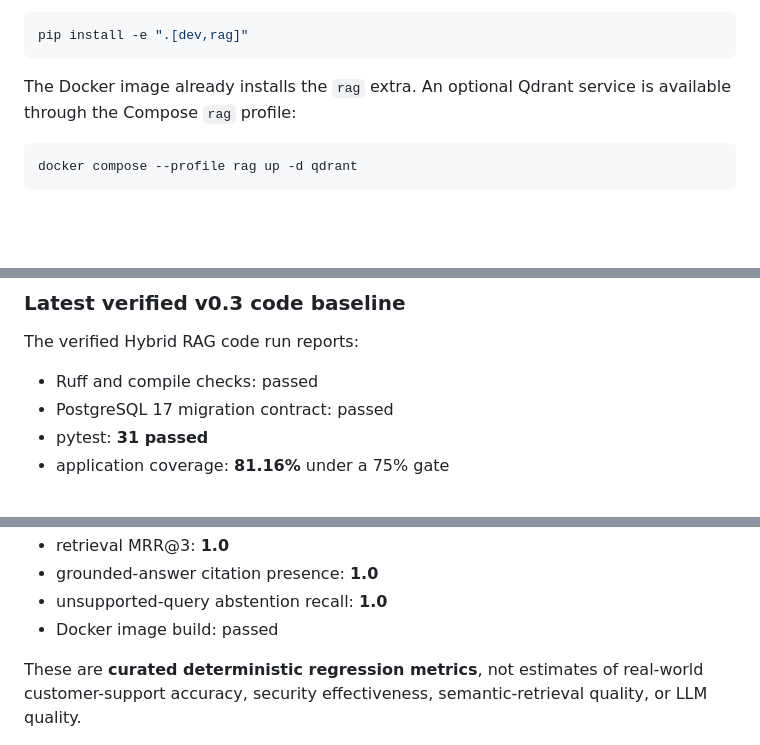
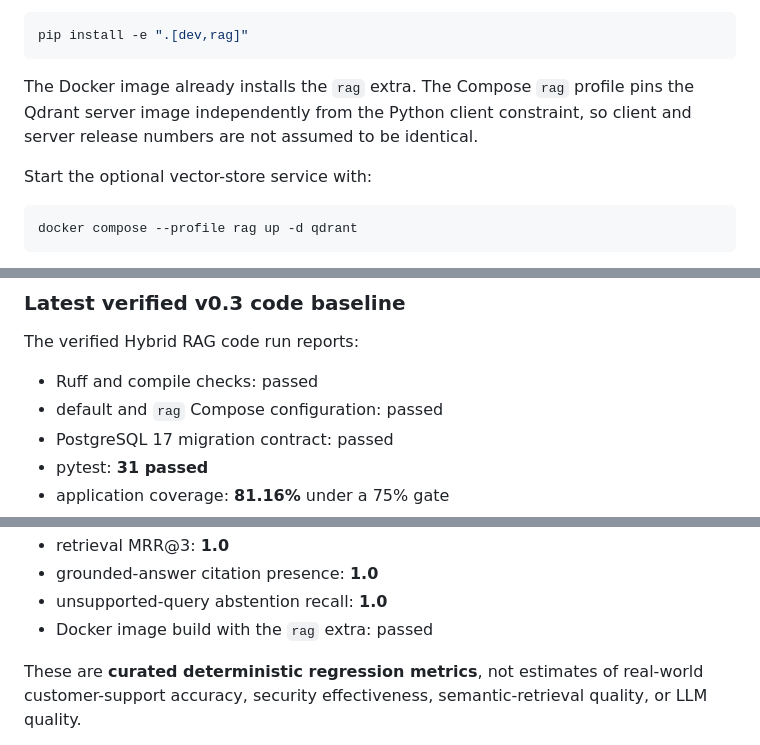
Before and after one commit to plutoczm/supportops-ai, a Markdown page: README.md, 3 parts joined by grey strips. Rendered like a GitHub page; blank space fills up the shorter version.

Commit message:
clarify qdrant client and server versioning

````diff
--- a/README.md
+++ b/README.md
@@ -92,7 +92,9 @@ Install the optional adapter locally with:
 pip install -e ".[dev,rag]"
 ```
 
-The Docker image already installs the `rag` extra. An optional Qdrant service is available through the Compose `rag` profile:
+The Docker image already installs the `rag` extra. The Compose `rag` profile pins the Qdrant server image independently from the Python client constraint, so client and server release numbers are not assumed to be identical.
+
+Start the optional vector-store service with:
 
 ```bash
 docker compose --profile rag up -d qdrant
@@ -231,6 +233,7 @@ docker build -t supportops-ai:ci .
 The verified Hybrid RAG code run reports:
 
 - Ruff and compile checks: passed
+- default and `rag` Compose configuration: passed
 - PostgreSQL 17 migration contract: passed
 - pytest: **31 passed**
 - application coverage: **81.16%** under a 75% gate
@@ -247,7 +250,7 @@ The verified Hybrid RAG code run reports:
 - retrieval MRR@3: **1.0**
 - grounded-answer citation presence: **1.0**
 - unsupported-query abstention recall: **1.0**
-- Docker image build: passed
+- Docker image build with the `rag` extra: passed
 
 These are **curated deterministic regression metrics**, not estimates of real-world customer-support accuracy, security effectiveness, semantic-retrieval quality, or LLM quality.
 
````
